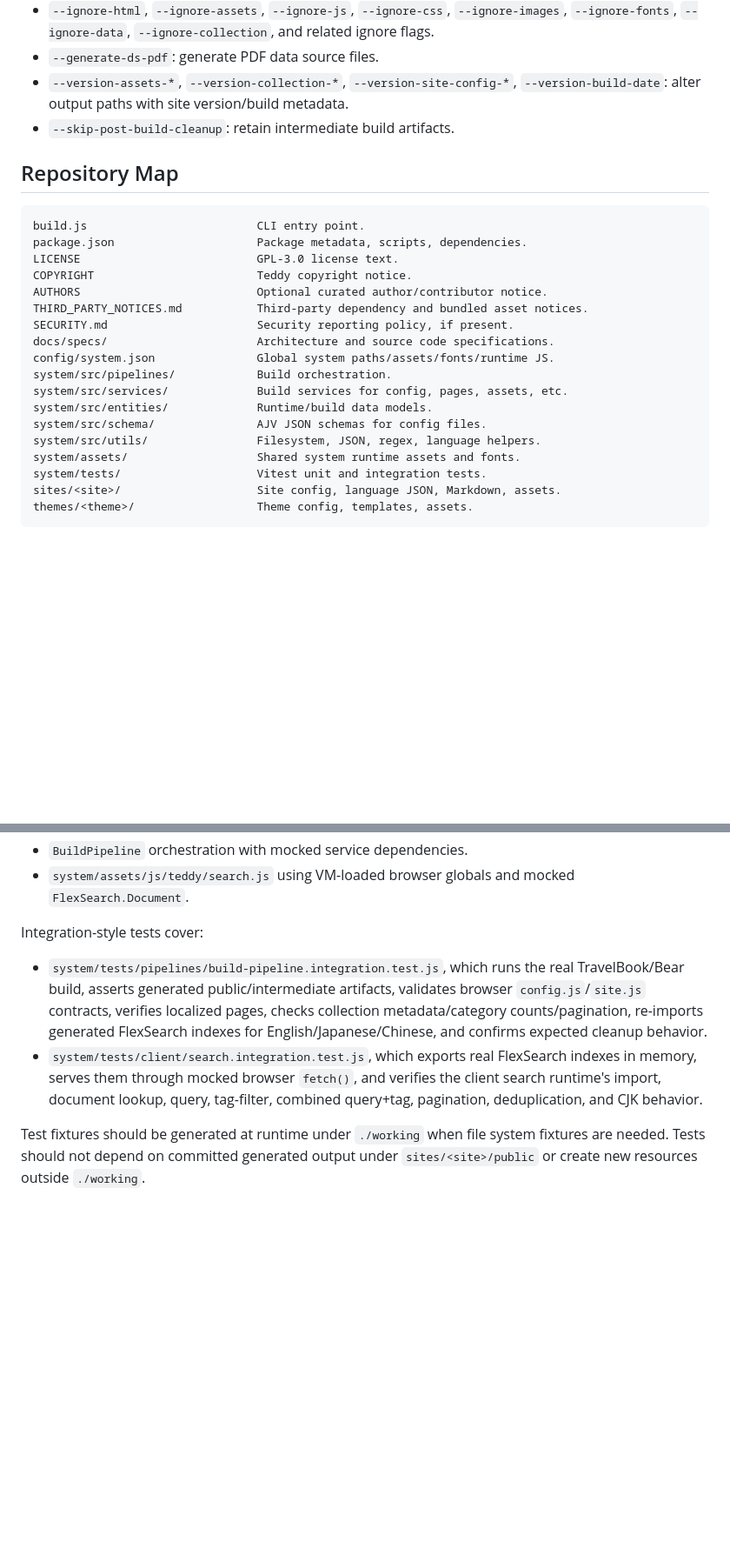
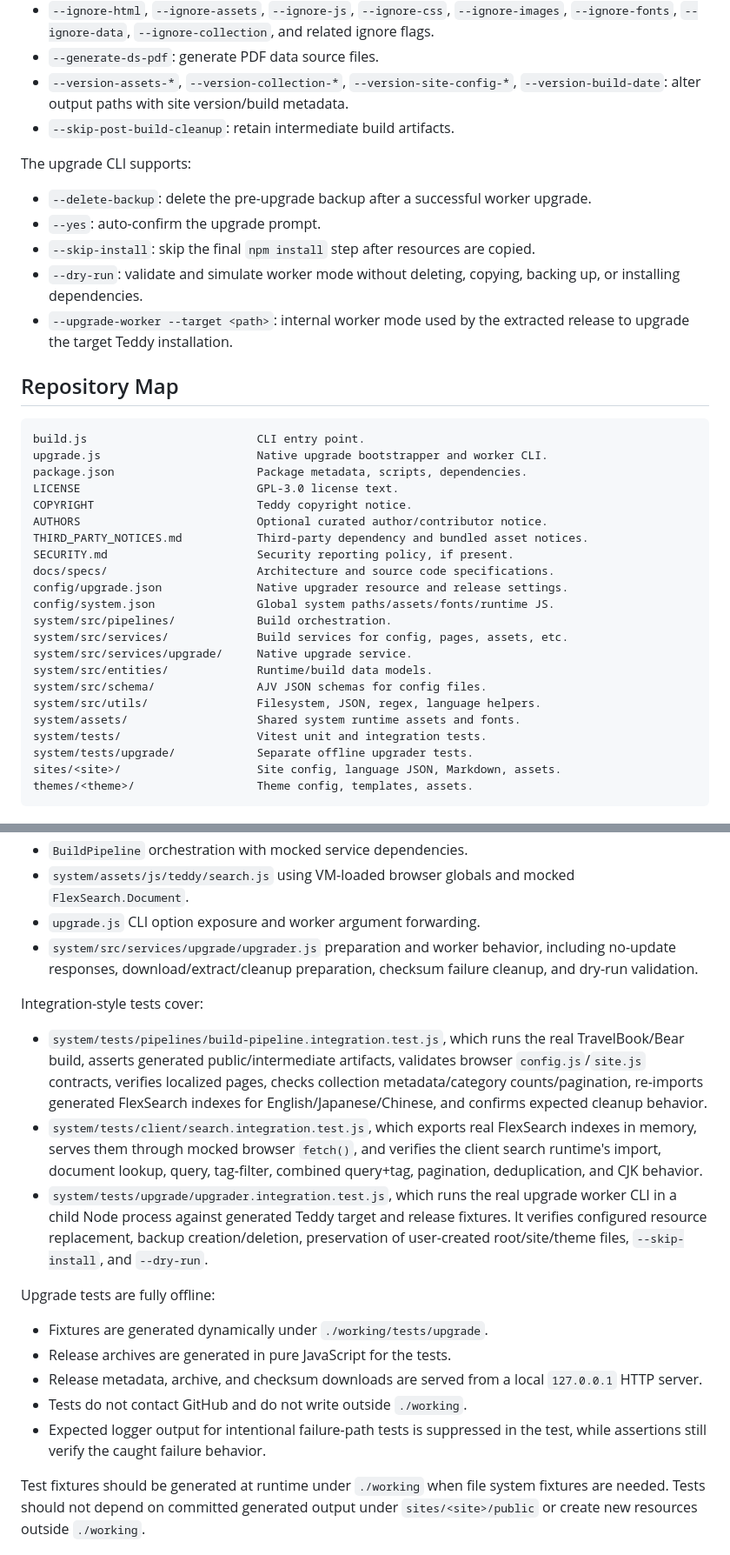
Before and after one commit to teddyful/teddy, a Markdown page: docs/specs/SOURCE_CODE_SPEC.md, 2 parts joined by grey strips. Shown at 87% size. GitHub-like rendering; blank space fills up the shorter version.

````diff
--- a/docs/specs/SOURCE_CODE_SPEC.md
+++ b/docs/specs/SOURCE_CODE_SPEC.md
@@ -47,10 +50,23 @@ Common optional flags include:
   site version/build metadata.
 - `--skip-post-build-cleanup`: retain intermediate build artifacts.
 
+The upgrade CLI supports:
+
+- `--delete-backup`: delete the pre-upgrade backup after a successful worker
+  upgrade.
+- `--yes`: auto-confirm the upgrade prompt.
+- `--skip-install`: skip the final `npm install` step after resources are
+  copied.
+- `--dry-run`: validate and simulate worker mode without deleting, copying,
+  backing up, or installing dependencies.
+- `--upgrade-worker --target <path>`: internal worker mode used by the extracted
+  release to upgrade the target Teddy installation.
+
 ## Repository Map
 
 ```text
 build.js                         CLI entry point.
+upgrade.js                       Native upgrade bootstrapper and worker CLI.
 package.json                     Package metadata, scripts, dependencies.
 LICENSE                          GPL-3.0 license text.
 COPYRIGHT                        Teddy copyright notice.
@@ -58,14 +74,17 @@ AUTHORS                          Optional curated author/contributor notice.
 THIRD_PARTY_NOTICES.md           Third-party dependency and bundled asset notices.
 SECURITY.md                      Security reporting policy, if present.
 docs/specs/                      Architecture and source code specifications.
+config/upgrade.json              Native upgrader resource and release settings.
 config/system.json               Global system paths/assets/fonts/runtime JS.
 system/src/pipelines/            Build orchestration.
 system/src/services/             Build services for config, pages, assets, etc.
+system/src/services/upgrade/     Native upgrade service.
 system/src/entities/             Runtime/build data models.
 system/src/schema/               AJV JSON schemas for config files.
 system/src/utils/                Filesystem, JSON, regex, language helpers.
 system/assets/                   Shared system runtime assets and fonts.
 system/tests/                    Vitest unit and integration tests.
+system/tests/upgrade/            Separate offline upgrader tests.
 sites/<site>/                    Site config, language JSON, Markdown, assets.
 themes/<theme>/                  Theme config, templates, assets.
 ```
@@ -489,6 +569,10 @@ Unit-style tests cover:
 - `BuildPipeline` orchestration with mocked service dependencies.
 - `system/assets/js/teddy/search.js` using VM-loaded browser globals and mocked
   `FlexSearch.Document`.
+- `upgrade.js` CLI option exposure and worker argument forwarding.
+- `system/src/services/upgrade/upgrader.js` preparation and worker behavior,
+  including no-update responses, download/extract/cleanup preparation, checksum
+  failure cleanup, and dry-run validation.
 
 Integration-style tests cover:
 
@@ -502,6 +586,21 @@ Integration-style tests cover:
   FlexSearch indexes in memory, serves them through mocked browser `fetch()`,
   and verifies the client search runtime's import, document lookup, query,
   tag-filter, combined query+tag, pagination, deduplication, and CJK behavior.
+- `system/tests/upgrade/upgrader.integration.test.js`, which runs the real
+  upgrade worker CLI in a child Node process against generated Teddy target and
+  release fixtures. It verifies configured resource replacement, backup
+  creation/deletion, preservation of user-created root/site/theme files,
+  `--skip-install`, and `--dry-run`.
+
+Upgrade tests are fully offline:
+
+- Fixtures are generated dynamically under `./working/tests/upgrade`.
+- Release archives are generated in pure JavaScript for the tests.
+- Release metadata, archive, and checksum downloads are served from a local
+  `127.0.0.1` HTTP server.
+- Tests do not contact GitHub and do not write outside `./working`.
+- Expected logger output for intentional failure-path tests is suppressed in the
+  test, while assertions still verify the caught failure behavior.
 
 Test fixtures should be generated at runtime under `./working` when file system
 fixtures are needed. Tests should not depend on committed generated output under
````
Also changed, not shown: other parts of docs/specs/SOURCE_CODE_SPEC.md (+73 -3 lines).
